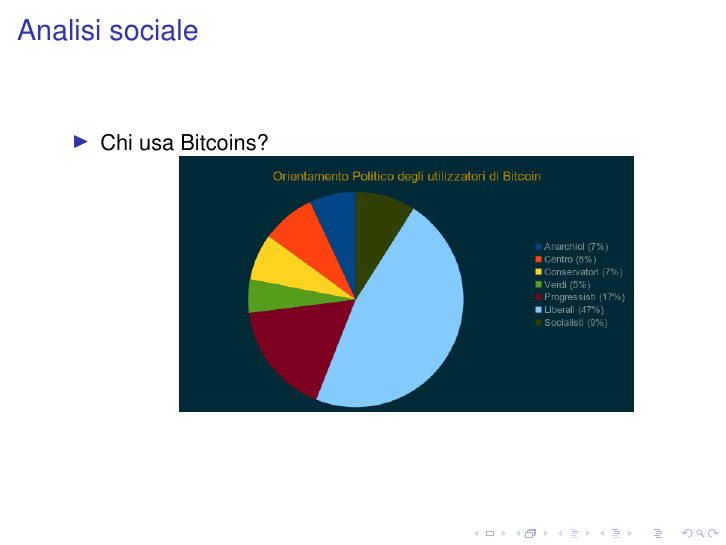
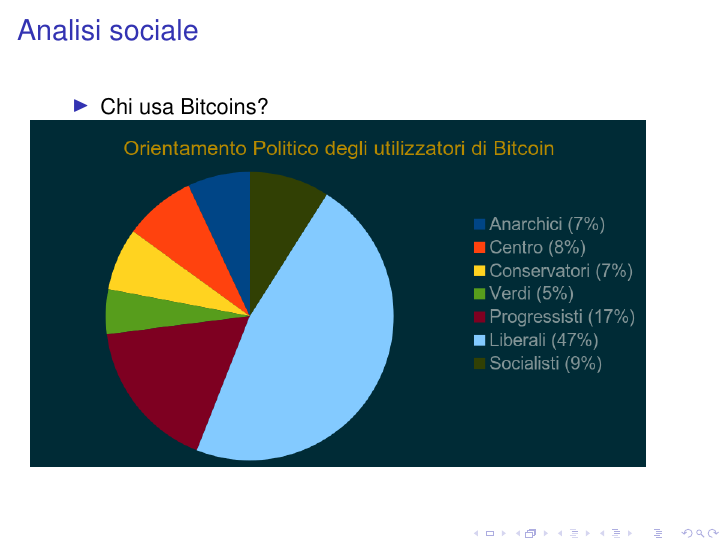
Before and after one commit to Polpetta/PresentazioneBlockChainAALP, LaTeX slides (main.tex, which reads res/slide/07.tex): page 18 of 53. Compiled offline with pdfLaTeX; a LaTeX package or settings file that is missing is left out.

Commit message:
Add new larger image

```diff
--- a/res/slide/07.tex
+++ b/res/slide/07.tex
@@ -26,7 +26,8 @@
    \item[]
    \begin{figure}
     \centering
-    \includegraphics[scale=0.5]{bitcoinPoliticlIdeology4}
+    \hspace*{-2.5cm}
+    \includegraphics[scale=0.5]{bitcoinPoliticlIdeology5}
    \end{figure}
 
   \end{itemize}
```
Also changed, not shown: res/image/bitcoinPoliticlIdeology4.png (deleted), res/image/bitcoinPoliticlIdeology5.png (added).
